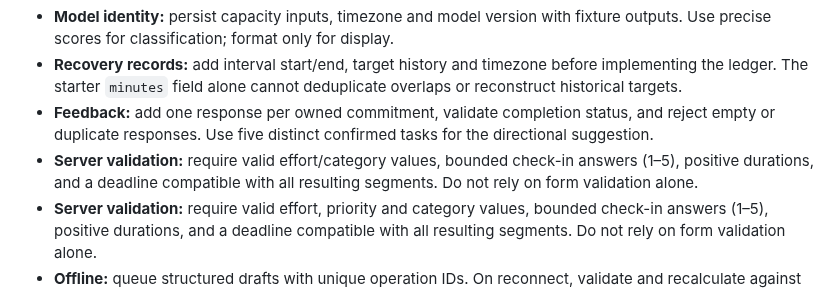
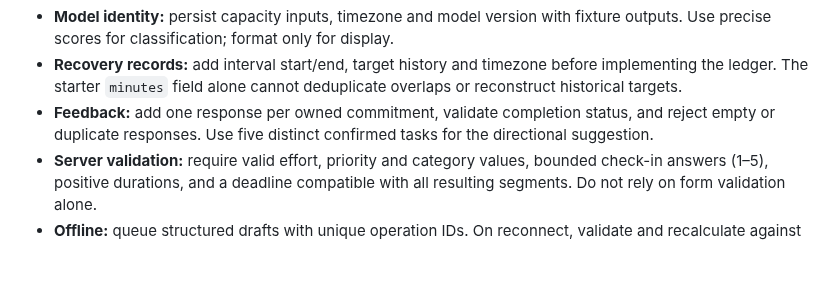
Before and after one commit to scenery9/SODA, a Markdown page: docs/BUILD.md, the part around the change. Drawn GitHub-style; blank space fills up the shorter version.

```diff
--- a/docs/BUILD.md
+++ b/docs/BUILD.md
@@ -193,7 +193,6 @@ The demo account needs enough history for Recovery Debt and Reality Check to be
 - **Model identity:** persist capacity inputs, timezone and model version with fixture outputs. Use precise scores for classification; format only for display.
 - **Recovery records:** add interval start/end, target history and timezone before implementing the ledger. The starter `minutes` field alone cannot deduplicate overlaps or reconstruct historical targets.
 - **Feedback:** add one response per owned commitment, validate completion status, and reject empty or duplicate responses. Use five distinct confirmed tasks for the directional suggestion.
-- **Server validation:** require valid effort/category values, bounded check-in answers (1–5), positive durations, and a deadline compatible with all resulting segments. Do not rely on form validation alone.
 - **Server validation:** require valid effort, priority and category values, bounded check-in answers (1–5), positive durations, and a deadline compatible with all resulting segments. Do not rely on form validation alone.
 - **Offline:** queue structured drafts with unique operation IDs. On reconnect, validate and recalculate against current server state; require renewed approval if the plan changed.
 
```
Also changed, not shown: docs/DEMO-AND-VALIDATION.md (+1 -2 lines), docs/MODEL.md (+10 -0 lines).
